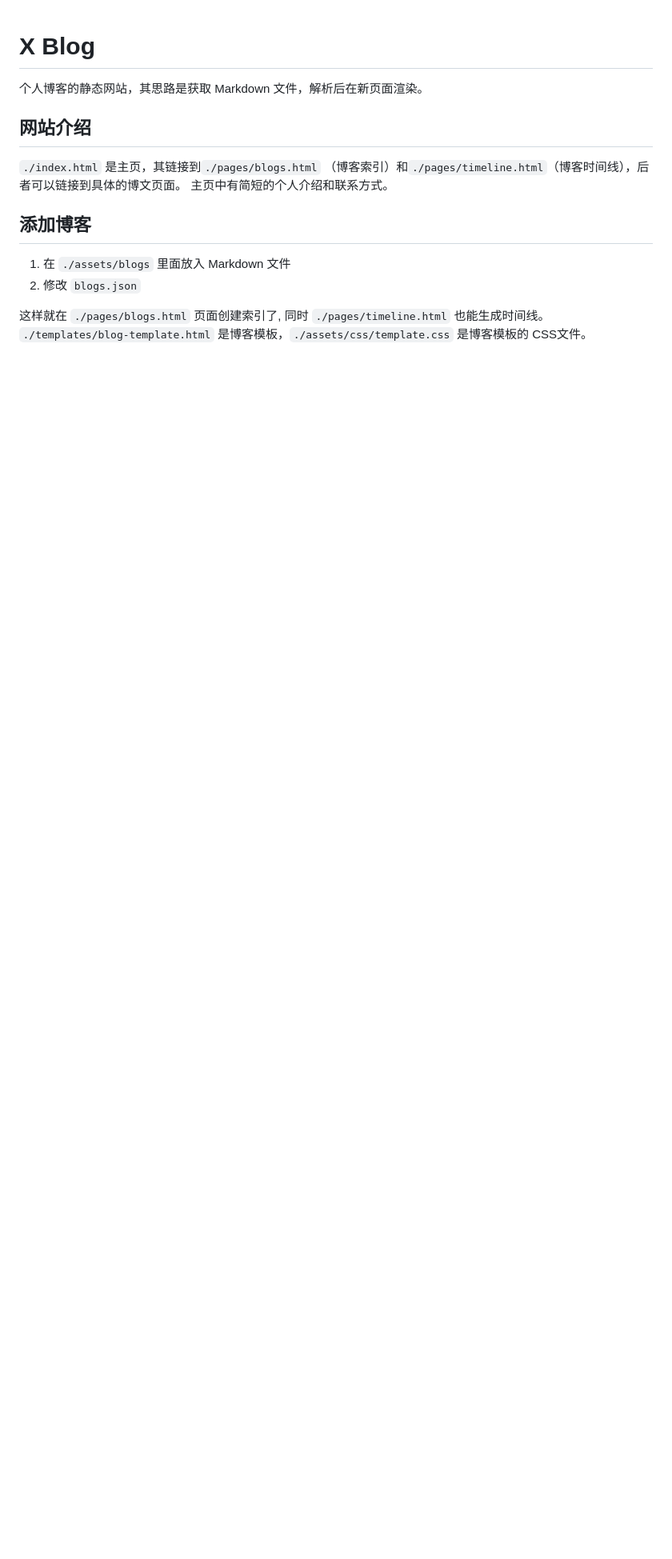
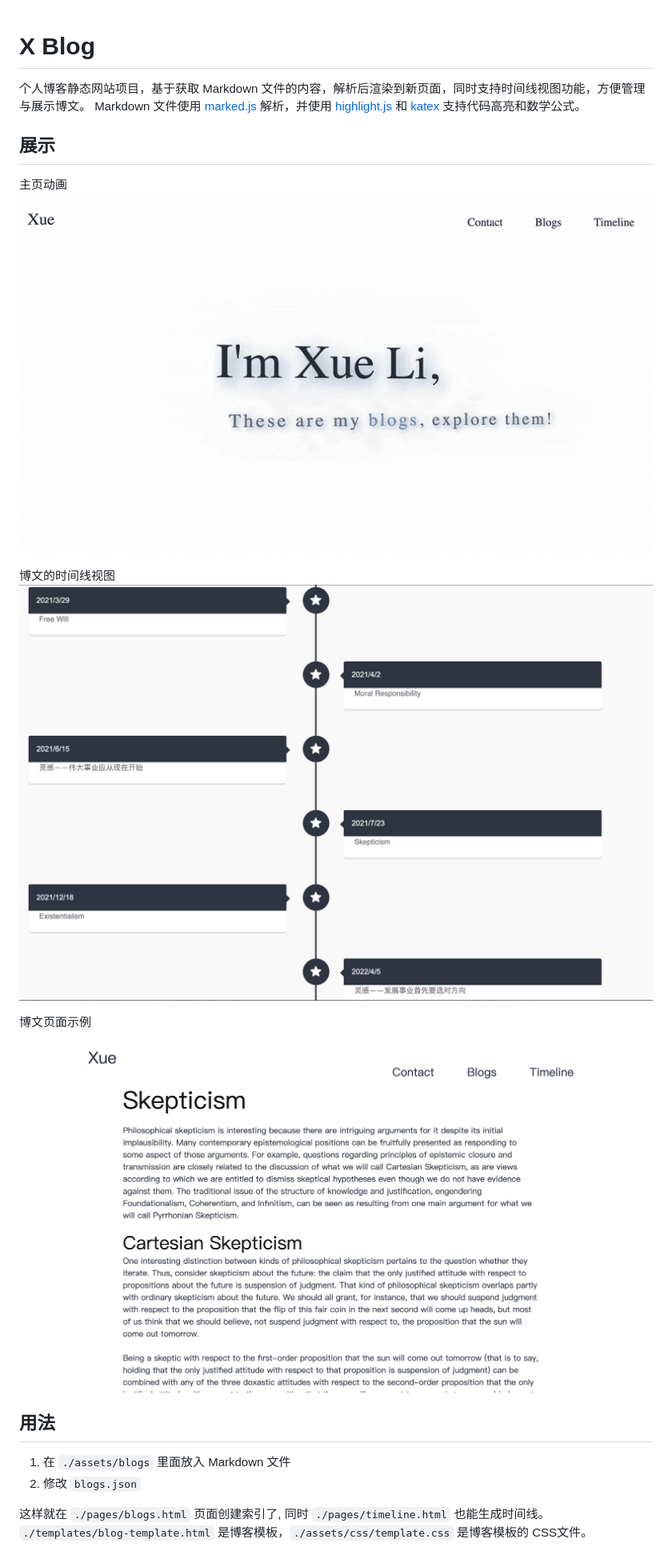
Before and after one commit to ne0ka1/xblog-demo, a Markdown page: README.md, the part around the change printed below. Shown: that part at 80% size. Drawn GitHub-style; pictures changed too: screenshots/blog.png (added), screenshots/home.gif (added), screenshots/timeline.png (added); blank space fills up the shorter version.

Commit message:
update readme to include screenshots

```diff
--- a/README.md
+++ b/README.md
@@ -1,13 +1,20 @@
 # X Blog
 
-个人博客的静态网站，其思路是获取 Markdown 文件，解析后在新页面渲染。
+个人博客静态网站项目，基于获取 Markdown 文件的内容，解析后渲染到新页面，同时支持时间线视图功能，方便管理与展示博文。
+Markdown 文件使用 [marked.js](https://marked.js.org) 解析，并使用 [highlight.js](https://highlightjs.org) 和 [katex](https://katex.org) 支持代码高亮和数学公式。
 
-## 网站介绍
+## 展示
 
-`./index.html` 是主页，其链接到`./pages/blogs.html` （博客索引）和`./pages/timeline.html`（博客时间线），后者可以链接到具体的博文页面。
-主页中有简短的个人介绍和联系方式。
+主页动画
+![主页动画](screenshots/home.gif)
 
-## 添加博客
+博文的时间线视图
+![时间线](screenshots/timeline.png)
+
+博文页面示例
+![博文示例](screenshots/blog.png)
+
+## 用法
 
 1. 在 `./assets/blogs` 里面放入 Markdown 文件
 2. 修改 `blogs.json`
```
Also changed, not shown: other parts of README.md (+8 -2 lines).
